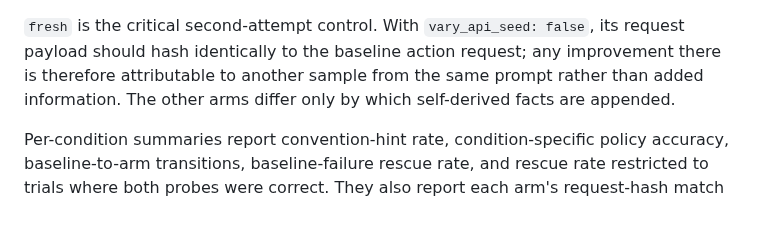
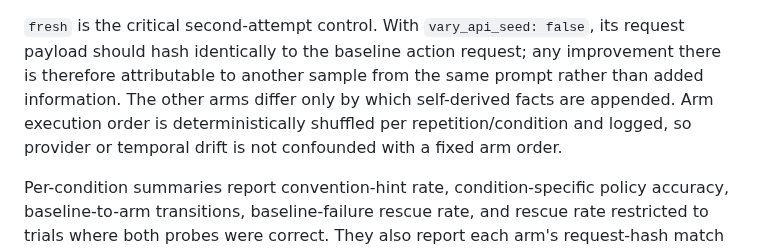
Before and after one commit to pabloloyola/hanabi-ck, a Markdown page: README.md, the part around the change. Drawn GitHub-style; blank space fills up the shorter version.

Commit message:
Document randomized factorial arm order

```diff
--- a/README.md
+++ b/README.md
@@ -292,7 +292,9 @@ both        feed back both self-derived outputs
 `vary_api_seed: false`, its request payload should hash identically to the
 baseline action request; any improvement there is therefore attributable to
 another sample from the same prompt rather than added information. The other
-arms differ only by which self-derived facts are appended.
+arms differ only by which self-derived facts are appended. Arm execution order
+is deterministically shuffled per repetition/condition and logged, so provider
+or temporal drift is not confounded with a fixed arm order.
 
 Per-condition summaries report convention-hint rate, condition-specific policy
 accuracy, baseline-to-arm transitions, baseline-failure rescue rate, and rescue
```
